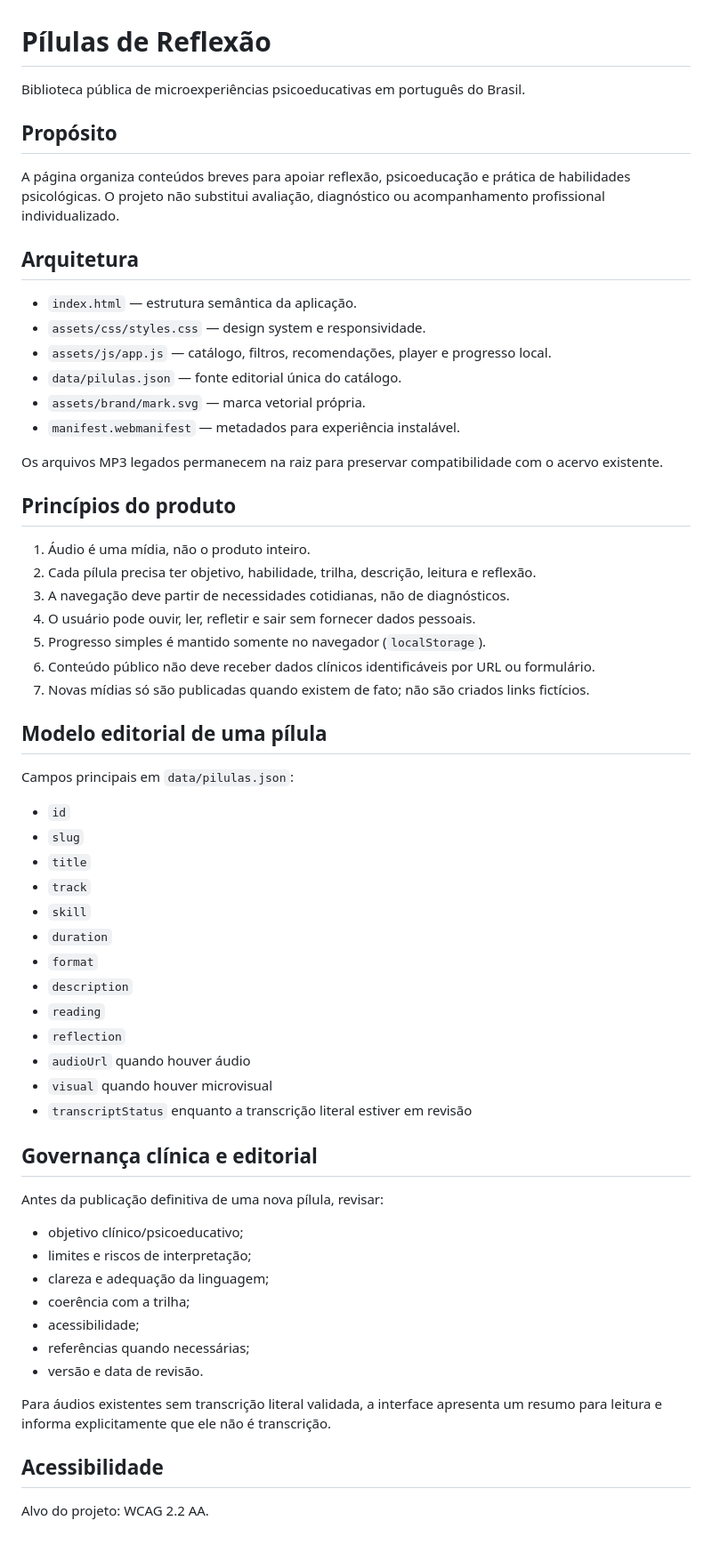
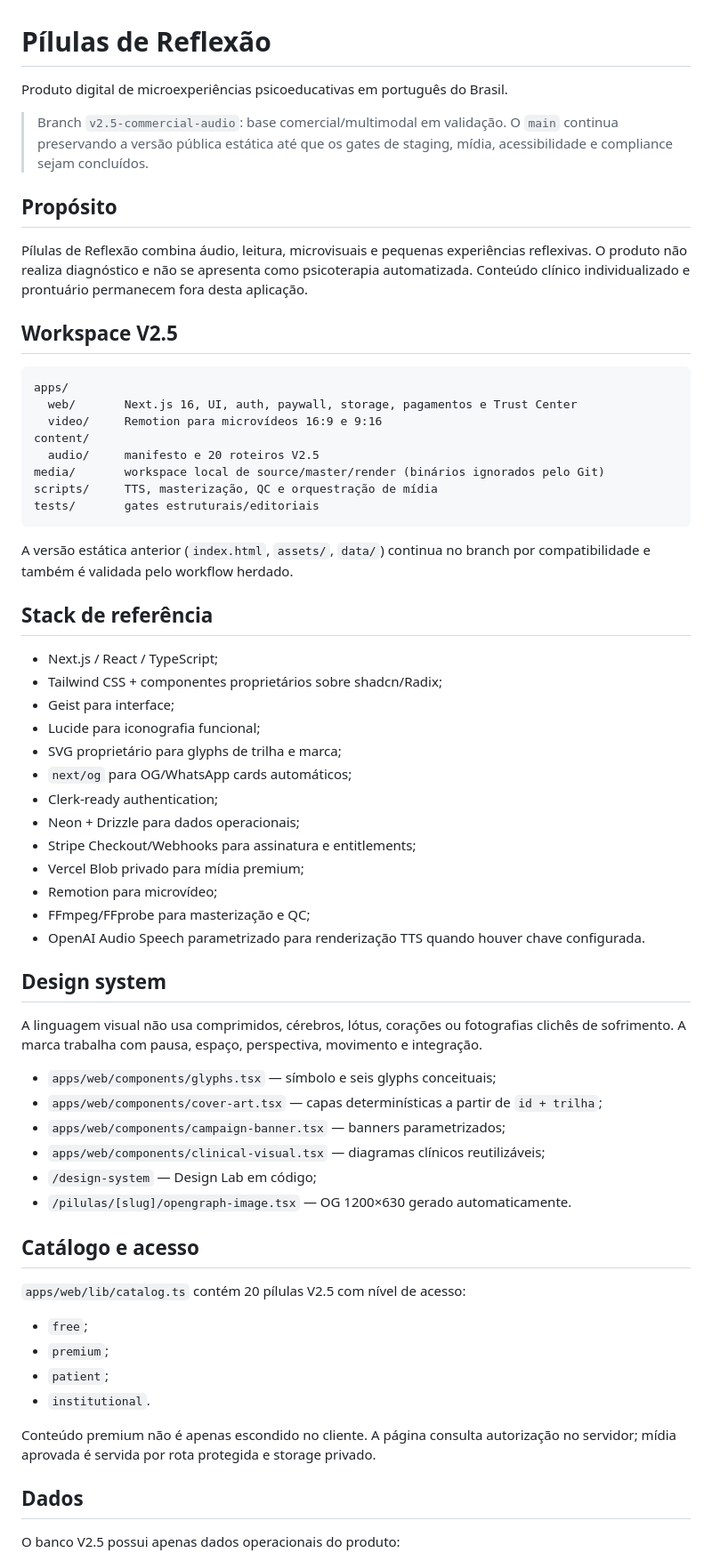
Before and after one commit to ricmurtapsicologia/Pilulas-de-Reflexao, a Markdown page: README.md, the part around one of its changes. Shown at 89% size. Rendered like a GitHub page.

Commit message:
docs(v2.5): documenta arquitetura comercial multimodal

````diff
--- a/README.md
+++ b/README.md
@@ -1,65 +1,67 @@
 # Pílulas de Reflexão
 
-Biblioteca pública de microexperiências psicoeducativas em português do Brasil.
+Produto digital de microexperiências psicoeducativas em português do Brasil.
+
+> Branch `v2.5-commercial-audio`: base comercial/multimodal em validação. O `main` continua preservando a versão pública estática até que os gates de staging, mídia, acessibilidade e compliance sejam concluídos.
 
 ## Propósito
 
-A página organiza conteúdos breves para apoiar reflexão, psicoeducação e prática de habilidades psicológicas. O projeto não substitui avaliação, diagnóstico ou acompanhamento profissional individualizado.
+Pílulas de Reflexão combina áudio, leitura, microvisuais e pequenas experiências reflexivas. O produto não realiza diagnóstico e não se apresenta como psicoterapia automatizada. Conteúdo clínico individualizado e prontuário permanecem fora desta aplicação.
 
-## Arquitetura
+## Workspace V2.5
 
-- `index.html` — estrutura semântica da aplicação.
-- `assets/css/styles.css` — design system e responsividade.
-- `assets/js/app.js` — catálogo, filtros, recomendações, player e progresso local.
-- `data/pilulas.json` — fonte editorial única do catálogo.
-- `assets/brand/mark.svg` — marca vetorial própria.
-- `manifest.webmanifest` — metadados para experiência instalável.
+```text
+apps/
+  web/       Next.js 16, UI, auth, paywall, storage, pagamentos e Trust Center
+  video/     Remotion para microvídeos 16:9 e 9:16
+content/
+  audio/     manifesto e 20 roteiros V2.5
+media/       workspace local de source/master/render (binários ignorados pelo Git)
+scripts/     TTS, masterização, QC e orquestração de mídia
+tests/       gates estruturais/editoriais
+```
 
-Os arquivos MP3 legados permanecem na raiz para preservar compatibilidade com o acervo existente.
+A versão estática anterior (`index.html`, `assets/`, `data/`) continua no branch por compatibilidade e também é validada pelo workflow herdado.
 
-## Princípios do produto
+## Stack de referência
 
-1. Áudio é uma mídia, não o produto inteiro.
-2. Cada pílula precisa ter objetivo, habilidade, trilha, descrição, leitura e reflexão.
-3. A navegação deve partir de necessidades cotidianas, não de diagnósticos.
-4. O usuário pode ouvir, ler, refletir e sair sem fornecer dados pessoais.
-5. Progresso simples é mantido somente no navegador (`localStorage`).
-6. Conteúdo público não deve receber dados clínicos identificáveis por URL ou formulário.
-7. Novas mídias só são publicadas quando existem de fato; não são criados links fictícios.
+- Next.js / React / TypeScript;
+- Tailwind CSS + componentes proprietários sobre shadcn/Radix;
+- Geist para interface;
+- Lucide para iconografia funcional;
+- SVG proprietário para glyphs de trilha e marca;
+- `next/og` para OG/WhatsApp cards automáticos;
+- Clerk-ready authentication;
+- Neon + Drizzle para dados operacionais;
+- Stripe Checkout/Webhooks para assinatura e entitlements;
+- Vercel Blob privado para mídia premium;
+- Remotion para microvídeo;
+- FFmpeg/FFprobe para masterização e QC;
+- OpenAI Audio Speech parametrizado para renderização TTS quando houver chave configurada.
 
-## Modelo editorial de uma pílula
+## Design system
 
-Campos principais em `data/pilulas.json`:
+A linguagem visual não usa comprimidos, cérebros, lótus, corações ou fotografias clichês de sofrimento. A marca trabalha com pausa, espaço, perspectiva, movimento e integração.
 
-- `id`
-- `slug`
-- `title`
-- `track`
-- `skill`
-- `duration`
-- `format`
-- `description`
-- `reading`
-- `reflection`
-- `audioUrl` quando houver áudio
-- `visual` quando houver microvisual
-- `transcriptStatus` enquanto a transcrição literal estiver em revisão
+- `apps/web/components/glyphs.tsx` — símbolo e seis glyphs conceituais;
+- `apps/web/components/cover-art.tsx` — capas determinísticas a partir de `id + trilha`;
+- `apps/web/components/campaign-banner.tsx` — banners parametrizados;
+- `apps/web/components/clinical-visual.tsx` — diagramas clínicos reutilizáveis;
+- `/design-system` — Design Lab em código;
+- `/pilulas/[slug]/opengraph-image.tsx` — OG 1200×630 gerado automaticamente.
 
-## Governança clínica e editorial
+## Catálogo e acesso
 
-Antes da publicação definitiva de uma nova pílula, revisar:
+`apps/web/lib/catalog.ts` contém 20 pílulas V2.5 com nível de acesso:
 
-- objetivo clínico/psicoeducativo;
-- limites e riscos de interpretação;
-- clareza e adequação da linguagem;
-- coerência com a trilha;
-- acessibilidade;
-- referências quando necessárias;
-- versão e data de revisão.
+- `free`;
+- `premium`;
+- `patient`;
+- `institutional`.
 
-Para áudios existentes sem transcrição literal validada, a interface apresenta um resumo para leitura e informa explicitamente que ele não é transcrição.
+Conteúdo premium não é apenas escondido no cliente. A página consulta autorização no servidor; mídia aprovada é servida por rota protegida e storage privado.
 
-## Acessibilidade
+## Dados
 
-Alvo do projeto: WCAG 2.2 AA.
+O banco V2.5 possui apenas dados operacionais do produto:
 
````
Also changed, not shown: other parts of README.md (+120 -10 lines).
